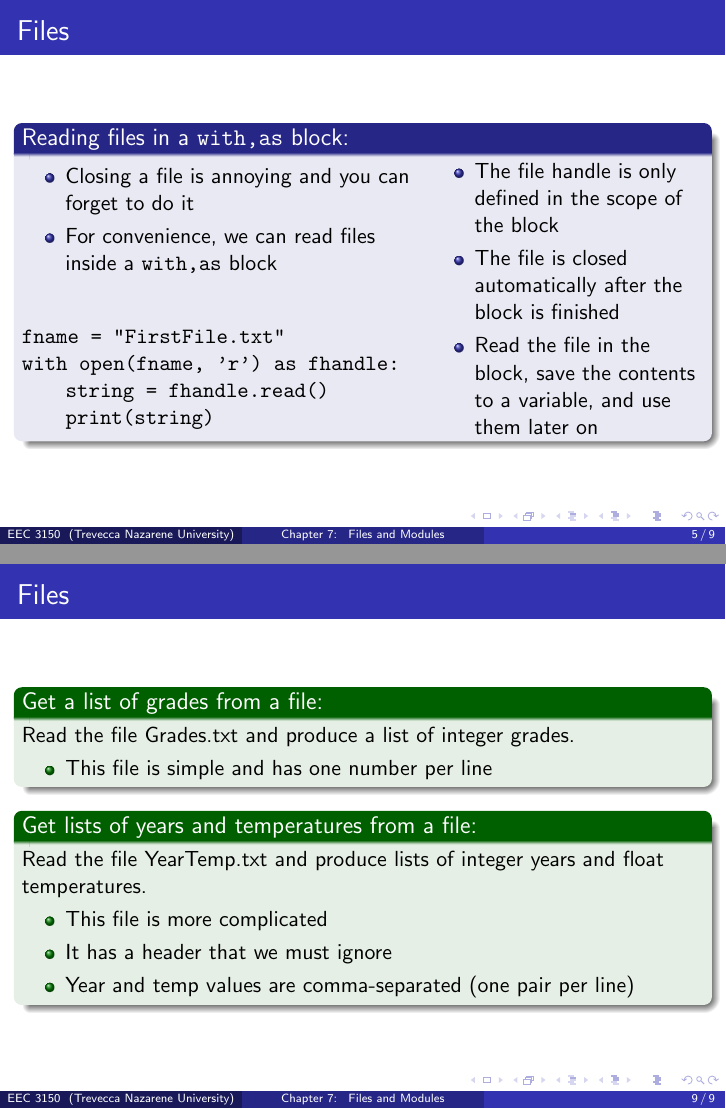
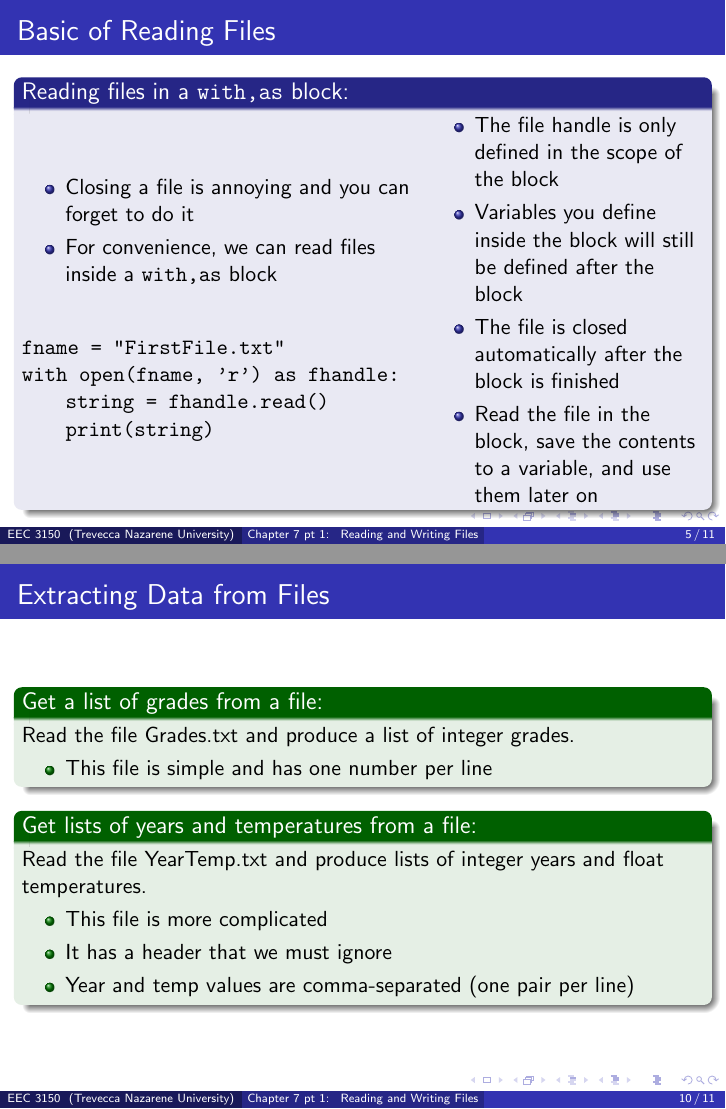
Before and after one commit to gtw2i/EEC-3150, LaTeX slides (Content/Slides/Chapter 07 pt 01/EEC 3150 Slides_Ch07pt01.tex): pages 5 and 9 of 9 before the commit and pages 5 and 10 of 11 after it, joined at a grey line. Compiled offline with pdfLaTeX.

Commit message:
divide chapter 7

```diff
--- a/Content/Slides/Chapter 07/EEC 3150 Slides_Ch07.tex
+++ b/Content/Slides/Chapter 07 pt 01/EEC 3150 Slides_Ch07pt01.tex
@@ -30,7 +30,7 @@
 
 \usetheme{Madrid}
 
-\title{Chapter 7: \\ Files and Modules}
+\title{Chapter 7 pt 1: \\ Reading and Writing Files}
 \author{EEC 3150}
 \date{}
 
@@ -57,14 +57,14 @@
 
 %%%%%%%%%%
 %%%%%%%%%%
-\section{Files}
+\section{Basic of Reading Files}
 
 \begin{frame}
-	\center{\Huge{Files}}
+	\center{\Huge{Basic of Reading Files}}
 \end{frame}
 
 \begin{frame}
-	\frametitle{Files}
+	\frametitle{Basic of Reading Files}
 
 	\begin{block}{Intro to reading a file with Python:}
 		\minipage{0.5\textwidth}
@@ -93,7 +93,7 @@
 \end{frame}
 
 \begin{frame}
-	\frametitle{Files}
+	\frametitle{Basic of Reading Files}
 
 	\begin{block}{Reading files in a \code{with,as} block:}
 		\minipage{0.6\textwidth}
@@ -112,6 +112,7 @@
 		\minipage{0.4\textwidth}
 			\begin{itemize}
 				\item The file handle is only defined in the scope of the block
+				\item Variables you define inside the block will still be defined after the block
 				\item The file is closed automatically after the block is finished
 				\item Read the file in the block, save the contents to a variable, and use them later on
 			\end{itemize}
@@ -121,7 +122,7 @@
 \end{frame}
 
 \begin{frame}
-	\frametitle{Files}
+	\frametitle{Basic of Reading Files}
 
 	\begin{block}{Some read methods:}
 		\minipage{0.6\textwidth}
@@ -155,7 +156,7 @@
 \end{frame}
 
 \begin{frame}
-	\frametitle{Files}
+	\frametitle{Basic of Reading Files}
 
 	\begin{block}{Reading a line at a time:}
 		\minipage{0.6\textwidth}
@@ -193,7 +194,7 @@
 \end{frame}
 
 \begin{frame}
-	\frametitle{Files}
+	\frametitle{Basic of Reading Files}
 
 	\begin{block}{Reading a line at a time:}
 		\minipage{0.6\textwidth}
@@ -220,8 +221,16 @@
 
 \end{frame}
 
+%%%%%%%%%%
+%%%%%%%%%%
+\section{Extracting Data from Files}
+
 \begin{frame}
-	\frametitle{Files}
+	\center{\Huge{Extracting Data from Files}}
+\end{frame}
+
+\begin{frame}
+	\frametitle{Extracting Data from Files}
 
 	\begin{exampleblock}{Get a list of grades from a file:}
 		Read the file Grades.txt and produce a list of integer grades.
@@ -229,6 +238,20 @@
 			\item This file is simple and has one number per line
 		\end{itemize}
 	\end{exampleblock}
+
+	\begin{exampleblock}{Get lists of years and temperatures from a file:}
+		Read the file YearTemp.txt and produce lists of integer years and float temperatures.
+		\begin{itemize}
+			\item This file is more complicated
+			\item It has a header that we must ignore
+			\item Year and temp values are comma-separated (one pair per line)
+		\end{itemize}
+	\end{exampleblock}
+
+\end{frame}
+
+\begin{frame}
+	\frametitle{Extracting Data from Files}
 
 	\begin{exampleblock}{Get lists of years and temperatures from a file:}
 		Read the file YearTemp.txt and produce lists of integer years and float temperatures.
```
Also changed, not shown: Content/Slides/Chapter 07 pt 01/EEC 3150 Slides_Ch07pt01.pdf (added), Content/Slides/Chapter 07/EEC 3150 Slides_Ch07.pdf (deleted), Content/Slides/Chapter 07 pt 01/EEC 3150 Slides_Ch07pt01.tex (2 more changed lines), 13 other files.
